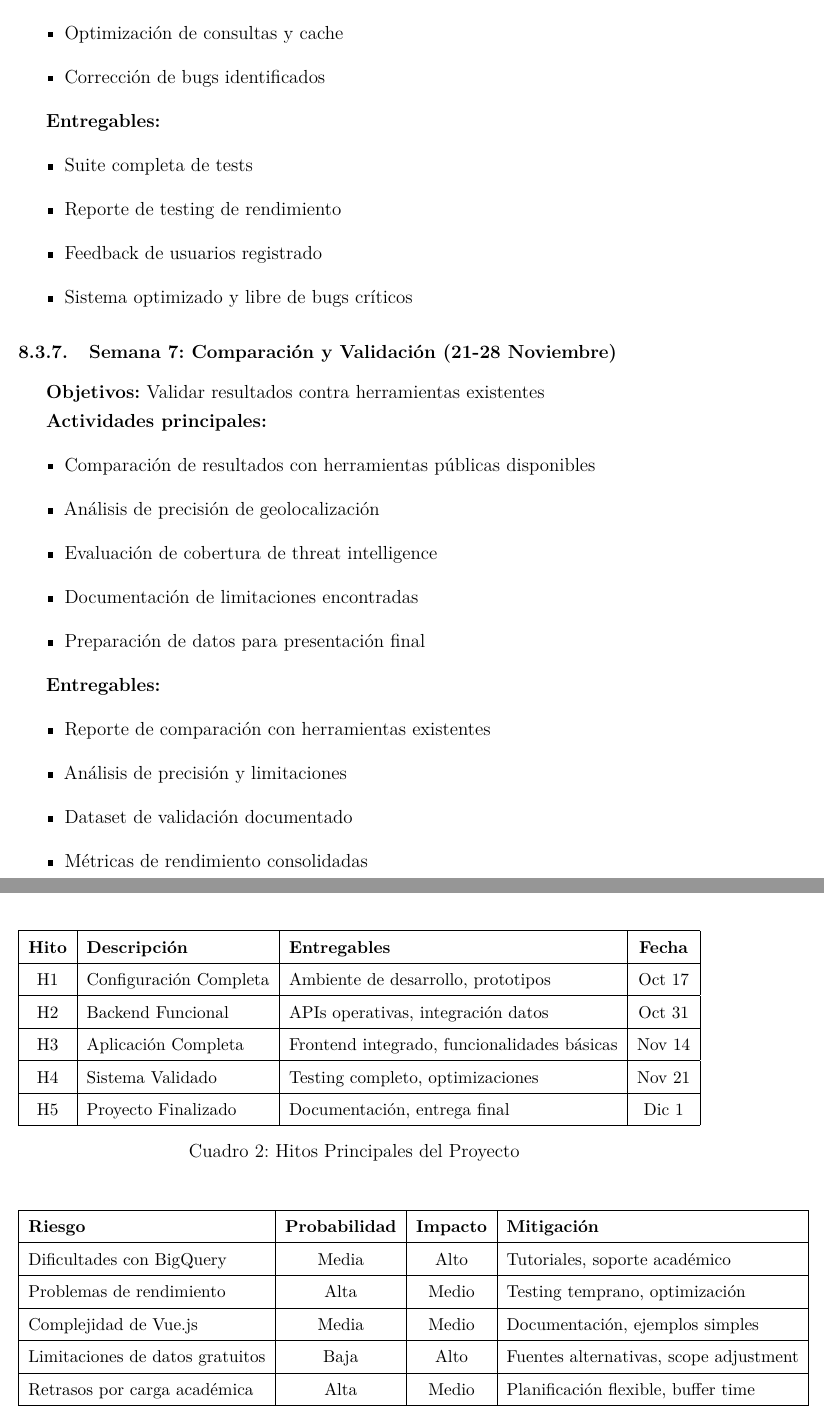
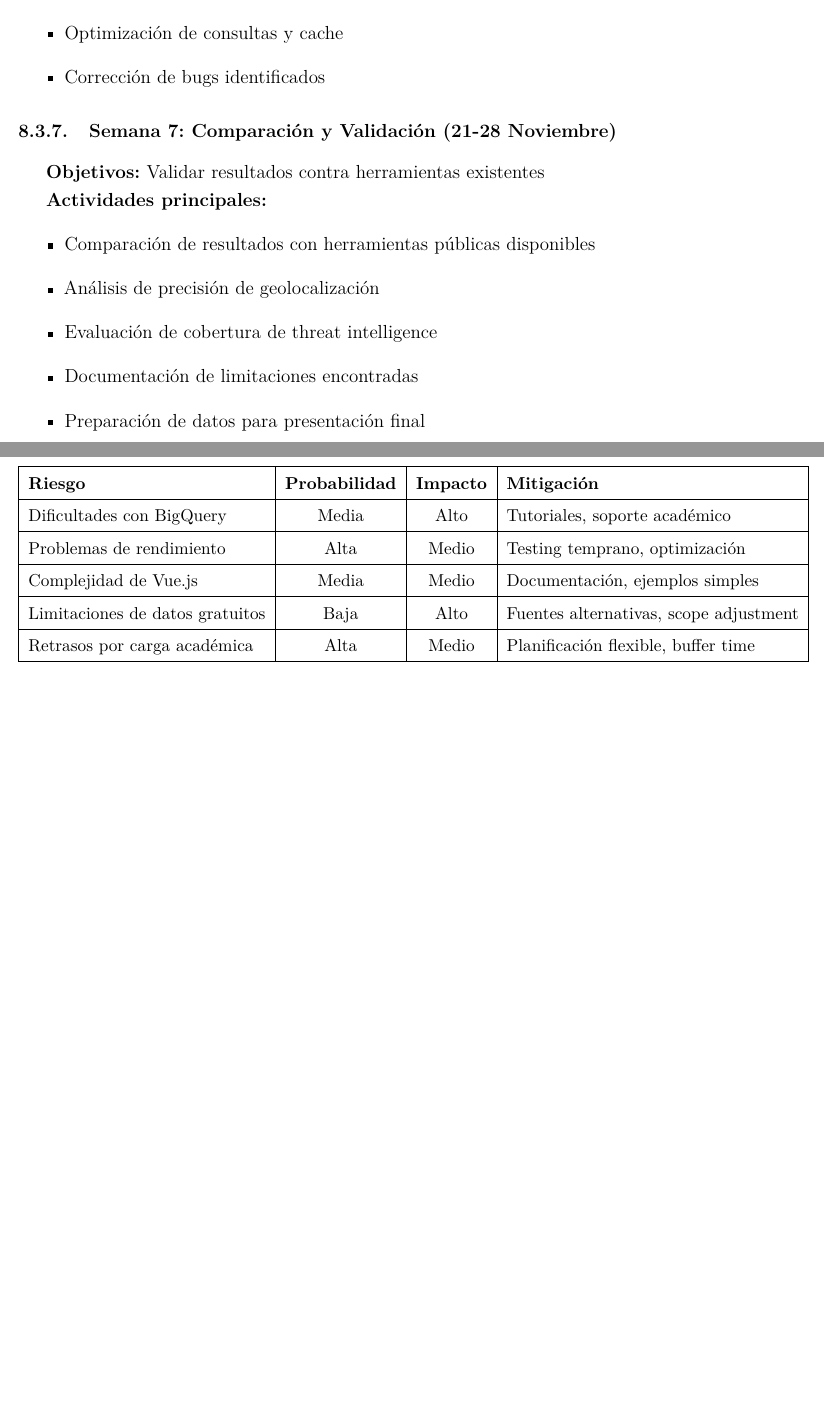
Before and after one commit to EngJuanSER/ASNs-Security, a LaTeX document (InvestigationGroup/ProyectoInvestigacion/main.tex, which reads InvestigationGroup/ProyectoInvestigacion/sections/cronograma.tex): two parts of pages 25 and 27 of 33 before the commit and two parts of pages 24 and 25 of 26 after it, joined at a grey line, cut so that both start at the same text, the shorter picture padded with empty space. Compiled offline with pdfLaTeX.

Commit message:
Deliverables temporarily removed
Budget temporarily removed

```diff
--- a/InvestigationGroup/ProyectoInvestigacion/sections/cronograma.tex
+++ b/InvestigationGroup/ProyectoInvestigacion/sections/cronograma.tex
@@ -122,14 +82,6 @@ El cronograma se estructura utilizando sprints cortos de 1 semana para permitir
     \item Testing de usabilidad con usuarios del entorno académico
     \item Optimización de consultas y cache
     \item Corrección de bugs identificados
-\end{itemize}
-
-\textbf{Entregables:}
-\begin{itemize}
-    \item Suite completa de tests
-    \item Reporte de testing de rendimiento
-    \item Feedback de usuarios registrado
-    \item Sistema optimizado y libre de bugs críticos
 \end{itemize}
 
 \subsubsection{Semana 7: Comparación y Validación (21-28 Noviembre)}
@@ -144,14 +96,6 @@ El cronograma se estructura utilizando sprints cortos de 1 semana para permitir
     \item Preparación de datos para presentación final
 \end{itemize}
 
-\textbf{Entregables:}
-\begin{itemize}
-    \item Reporte de comparación con herramientas existentes
-    \item Análisis de precisión y limitaciones
-    \item Dataset de validación documentado
-    \item Métricas de rendimiento consolidadas
-\end{itemize}
-
 \subsubsection{Semana 8: Documentación y Entrega (28 Noviembre - 1 Diciembre)}
 \textbf{Objetivos:} Completar documentación y preparar entrega final
 
@@ -199,27 +134,27 @@ El cronograma se estructura utilizando sprints cortos de 1 semana para permitir
     \label{tab:cronograma_semanal}
 \end{table}
 
-\begin{table}[H]
-    \centering
-    \small
-    \begin{tabular}{|c|l|l|c|}
-        \hline
-        \textbf{Hito} & \textbf{Descripción} & \textbf{Entregables} & \textbf{Fecha} \\
-        \hline
-        H1 & Configuración Completa & Ambiente de desarrollo, prototipos & Oct 17 \\
-        \hline
-        H2 & Backend Funcional & APIs operativas, integración datos & Oct 31 \\
-        \hline
-        H3 & Aplicación Completa & Frontend integrado, funcionalidades básicas & Nov 14 \\
-        \hline
-        H4 & Sistema Validado & Testing completo, optimizaciones & Nov 21 \\
-        \hline
-        H5 & Proyecto Finalizado & Documentación, entrega final & Dic 1 \\
-        \hline
-    \end{tabular}
-    \caption{Hitos Principales del Proyecto}
-    \label{tab:hitos}
-\end{table}
+% \begin{table}[H]
+%     \centering
+%     \small
+%     \begin{tabular}{|c|l|l|c|}
+%         \hline
+%         \textbf{Hito} & \textbf{Descripción} & \textbf{Entregables} & \textbf{Fecha} \\
+%         \hline
+%         H1 & Configuración Completa & Ambiente de desarrollo, prototipos & Oct 17 \\
+%         \hline
+%         H2 & Backend Funcional & APIs operativas, integración datos & Oct 31 \\
+%         \hline
+%         H3 & Aplicación Completa & Frontend integrado, funcionalidades básicas & Nov 14 \\
+%         \hline
+%         H4 & Sistema Validado & Testing completo, optimizaciones & Nov 21 \\
+%         \hline
+%         H5 & Proyecto Finalizado & Documentación, entrega final & Dic 1 \\
+%         \hline
+%     \end{tabular}
+%     \caption{Hitos Principales del Proyecto}
+%     \label{tab:hitos}
+% \end{table}
 
 \begin{table}[H]
     \centering
```
Also changed, not shown: InvestigationGroup/ProyectoInvestigacion/main.tex (+2 -2 lines), InvestigationGroup/ProyectoInvestigacion/main.pdf, Paper/Paper-full/main.pdf, InvestigationGroup/ProyectoInvestigacion/sections/cronograma.tex (49 more changed lines).
